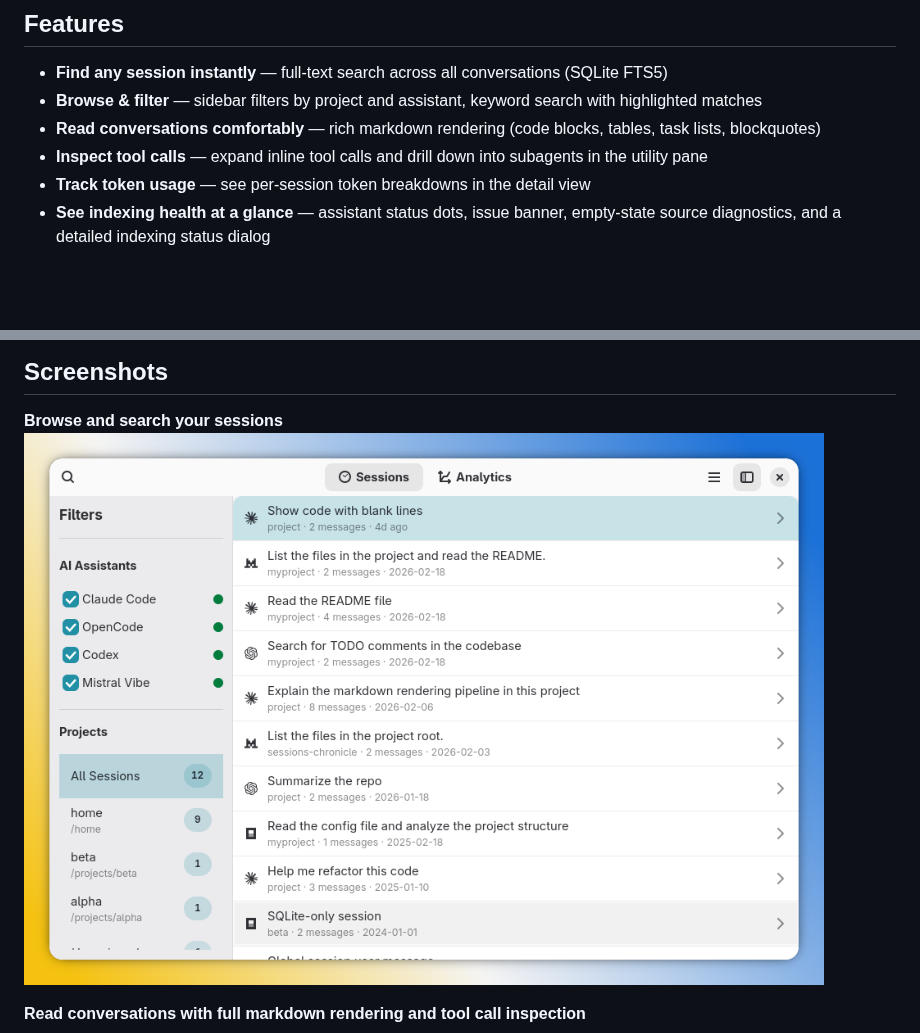
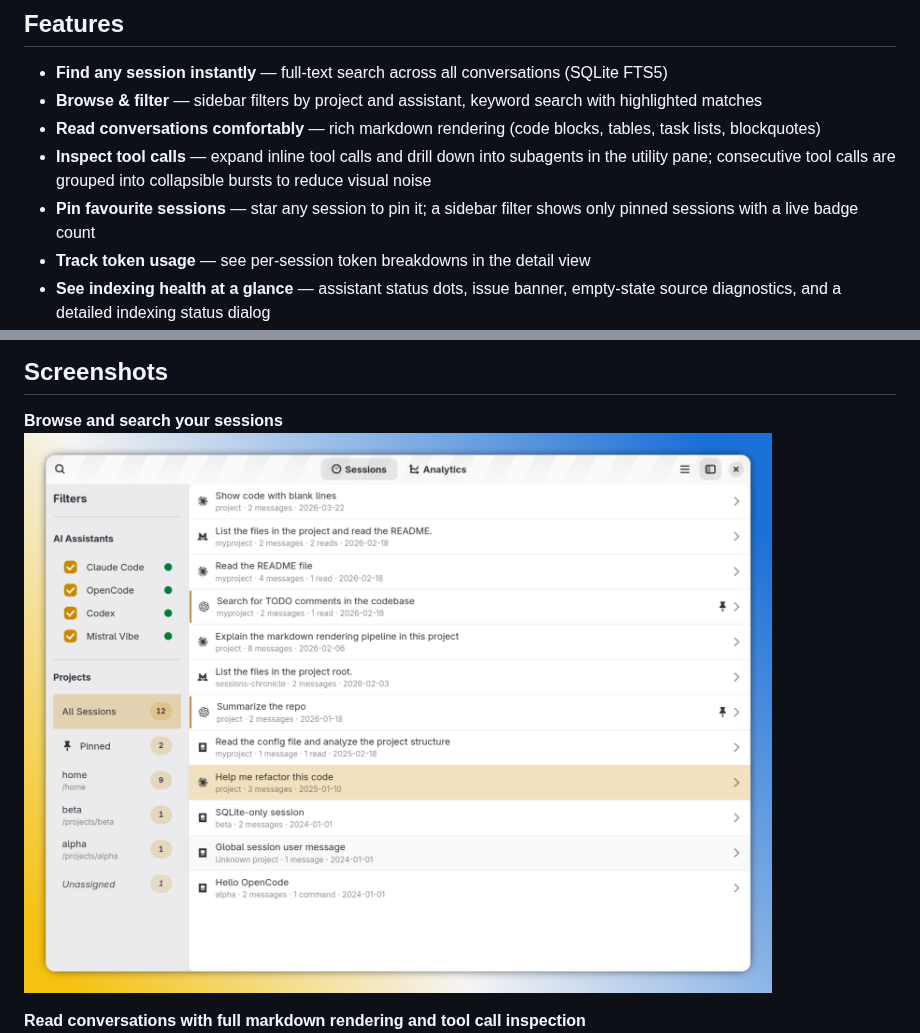
Before and after one commit to supermaciz/sessions-chronicle, a Markdown page: README.md, 2 parts joined by grey strips. GitHub-like rendering; pictures changed too: docs/screenshots/session_list.png; blank space fills up the shorter version.

```diff
--- a/README.md
+++ b/README.md
@@ -17,7 +17,8 @@ and pick up where you left off.
 - **Find any session instantly** — full-text search across all conversations (SQLite FTS5)
 - **Browse & filter** — sidebar filters by project and assistant, keyword search with highlighted matches
 - **Read conversations comfortably** — rich markdown rendering (code blocks, tables, task lists, blockquotes)
-- **Inspect tool calls** — expand inline tool calls and drill down into subagents in the utility pane
+- **Inspect tool calls** — expand inline tool calls and drill down into subagents in the utility pane; consecutive tool calls are grouped into collapsible bursts to reduce visual noise
+- **Pin favourite sessions** — star any session to pin it; a sidebar filter shows only pinned sessions with a live badge count
 - **Track token usage** — see per-session token breakdowns in the detail view
 - **See indexing health at a glance** — assistant status dots, issue banner, empty-state source diagnostics, and a detailed indexing status dialog
 - **Resume where you left off** — launch sessions directly from the app in your terminal
```
Also changed, not shown: docs/PROJECT_STATUS.md (+10 -2 lines), 4 other files.
